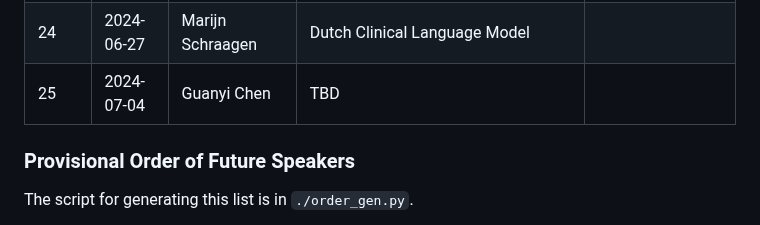
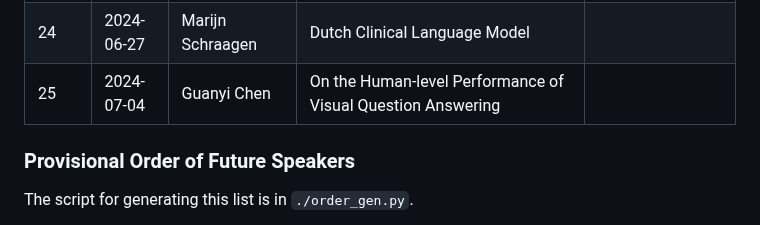
Before and after one commit to Yupei-Du/uunlp-group-meeting, a Markdown page: Spring_2024/README.md, the part around the change. Drawn GitHub-style.

```diff
--- a/Spring_2024/README.md
+++ b/Spring_2024/README.md
@@ -50,7 +50,7 @@ so that the audience can already familiarize themselves with the topic.
 |22 | 2024-06-13 | Yupei Du | Data Pruning For Fine-Tuning: What Works and What's Next | [[Slides]](https://docs.google.com/presentation/d/1ibAtlVHhlPjDcOP9X91KmNR06mq0twAkxDKFvNBkzKQ/edit?usp=sharing) |
 |23 | 2024-06-20 | - | Hot New Ideas in NLP (2) |  |
 |24 | 2024-06-27 | Marijn Schraagen | Dutch Clinical Language Model |  |
-|25 | 2024-07-04 | Guanyi Chen | TBD |  |
+|25 | 2024-07-04 | Guanyi Chen | On the Human-level Performance of Visual Question Answering |  |
 
 
 ### Provisional Order of Future Speakers
```
